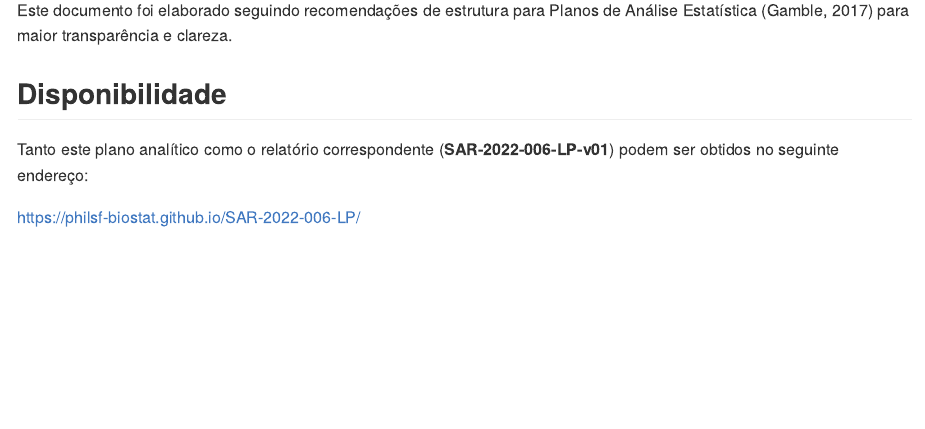
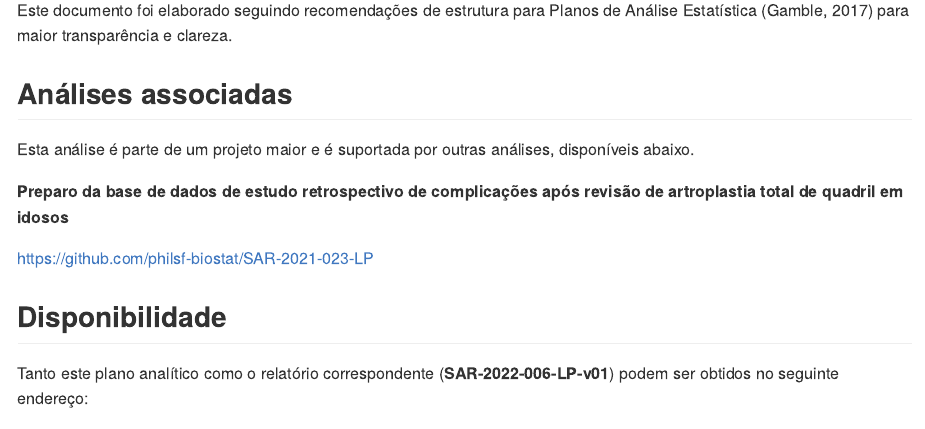
Before and after one commit to philsf-biostat/SAR-2022-006-LP, an R Markdown document (report/SAP-2022-006-LP-v01.Rmd): the page in a window 1100 px wide, from 4270 px down. The pictures show the output file report/SAP-2022-006-LP-v01.md that the author committed with the source, drawn offline in the style of GitHub.

Commit message:
análises associadas

```diff
--- a/report/SAP-2022-006-LP-v01.Rmd
+++ b/report/SAP-2022-006-LP-v01.Rmd
@@ -229,6 +229,14 @@ N/A
 
 Este documento foi elaborado seguindo recomendações de estrutura para Planos de Análise Estatística (Gamble, 2017) para maior transparência e clareza.
 
+## Análises associadas
+
+Esta análise é parte de um projeto maior e é suportada por outras análises, disponíveis abaixo.
+
+**Preparo da base de dados de estudo retrospectivo de complicações após revisão de artroplastia total de quadril em idosos**
+
+<https://github.com/philsf-biostat/SAR-2021-023-LP>
+
 ## Disponibilidade
 
 Tanto este plano analítico como o relatório correspondente (**SAR-2022-006-LP-v01**) podem ser obtidos no seguinte endereço:
```
Also changed, not shown: README.md, report/SAP-2022-006-LP-v01.md.
